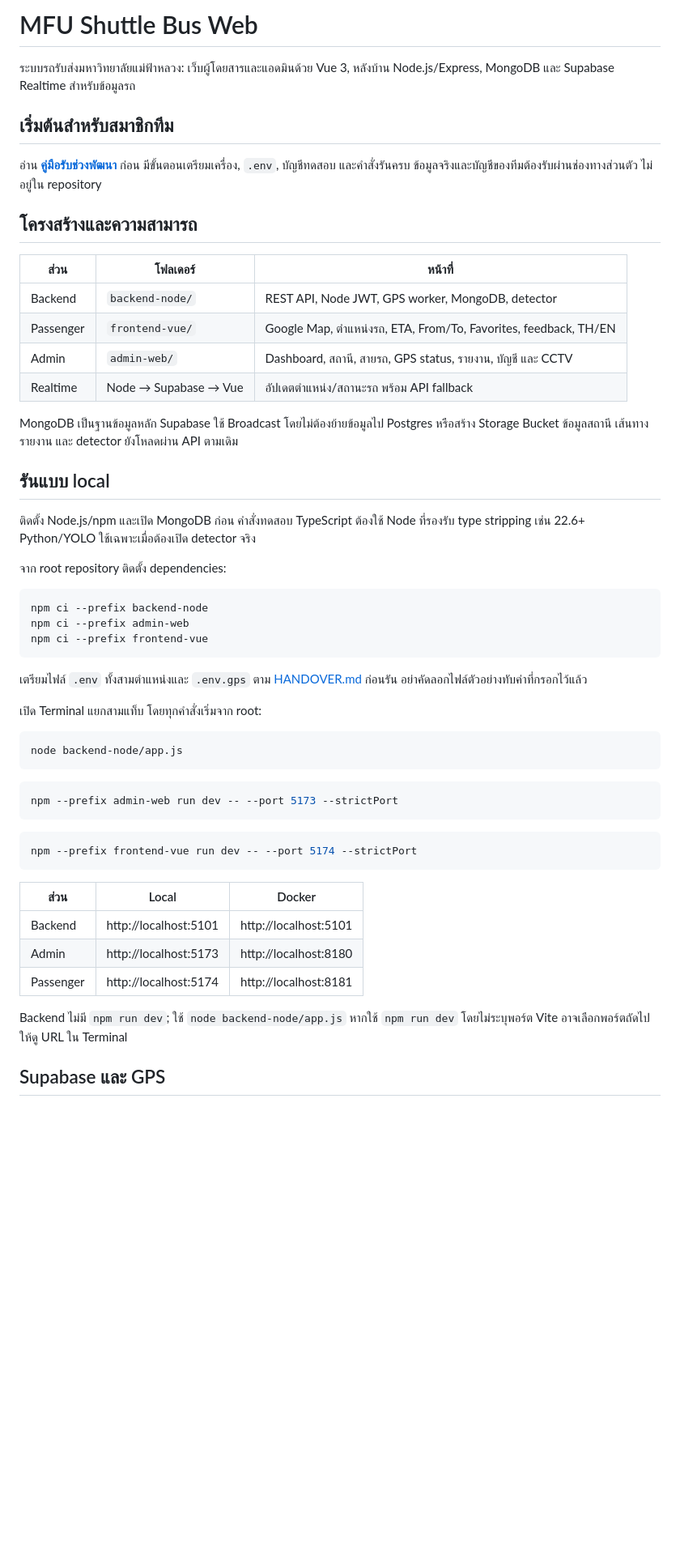
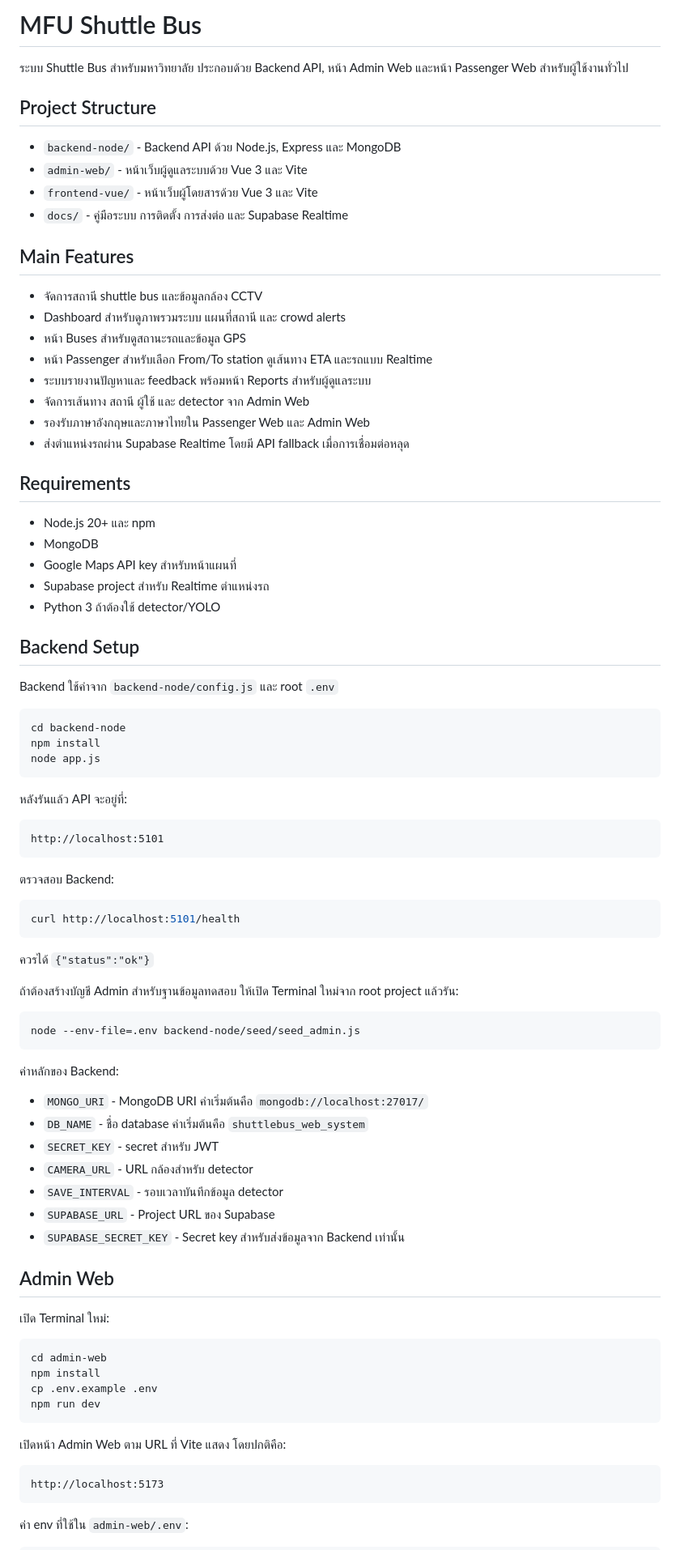
Before and after one commit to YadaSangphech6631501030/MFU-Shuttle-Bus-Web, a Markdown page: README.md, the part around one of its changes. Shown at 81% size. Drawn GitHub-style; blank space fills up the shorter version.

````diff
--- a/README.md
+++ b/README.md
@@ -1,62 +1,89 @@
-# MFU Shuttle Bus Web
+# MFU Shuttle Bus
 
-ระบบรถรับส่งมหาวิทยาลัยแม่ฟ้าหลวง: เว็บผู้โดยสารและแอดมินด้วย Vue 3, หลังบ้าน Node.js/Express, MongoDB และ Supabase Realtime สำหรับข้อมูลรถ
+ระบบ Shuttle Bus สำหรับมหาวิทยาลัย ประกอบด้วย Backend API, หน้า Admin Web และหน้า Passenger Web สำหรับผู้ใช้งานทั่วไป
 
-## เริ่มต้นสำหรับสมาชิกทีม
+## Project Structure
 
-อ่าน **[คู่มือรับช่วงพัฒนา](docs/HANDOVER.md)** ก่อน มีขั้นตอนเตรียมเครื่อง, `.env`, บัญชีทดสอบ และคำสั่งรันครบ
-ข้อมูลจริงและบัญชีของทีมต้องรับผ่านช่องทางส่วนตัว ไม่อยู่ใน repository
+- `backend-node/` - Backend API ด้วย Node.js, Express และ MongoDB
+- `admin-web/` - หน้าเว็บผู้ดูแลระบบด้วย Vue 3 และ Vite
+- `frontend-vue/` - หน้าเว็บผู้โดยสารด้วย Vue 3 และ Vite
+- `docs/` - คู่มือระบบ การติดตั้ง การส่งต่อ และ Supabase Realtime
 
-## โครงสร้างและความสามารถ
+## Main Features
 
-| ส่วน | โฟลเดอร์ | หน้าที่ |
-|---|---|---|
-| Backend | `backend-node/` | REST API, Node JWT, GPS worker, MongoDB, detector |
-| Passenger | `frontend-vue/` | Google Map, ตำแหน่งรถ, ETA, From/To, Favorites, feedback, TH/EN |
-| Admin | `admin-web/` | Dashboard, สถานี, สายรถ, GPS status, รายงาน, บัญชี และ CCTV |
-| Realtime | Node → Supabase → Vue | อัปเดตตำแหน่ง/สถานะรถ พร้อม API fallback |
+- จัดการสถานี shuttle bus และข้อมูลกล้อง CCTV
+- Dashboard สำหรับดูภาพรวมระบบ แผนที่สถานี และ crowd alerts
+- หน้า Buses สำหรับดูสถานะรถและข้อมูล GPS
+- หน้า Passenger สำหรับเลือก From/To station ดูเส้นทาง ETA และรถแบบ Realtime
+- ระบบรายงานปัญหาและ feedback พร้อมหน้า Reports สำหรับผู้ดูแลระบบ
+- จัดการเส้นทาง สถานี ผู้ใช้ และ detector จาก Admin Web
+- รองรับภาษาอังกฤษและภาษาไทยใน Passenger Web และ Admin Web
+- ส่งตำแหน่งรถผ่าน Supabase Realtime โดยมี API fallback เมื่อการเชื่อมต่อหลุด
 
-MongoDB เป็นฐานข้อมูลหลัก Supabase ใช้ Broadcast โดยไม่ต้องย้ายข้อมูลไป Postgres หรือสร้าง Storage Bucket
-ข้อมูลสถานี เส้นทาง รายงาน และ detector ยังโหลดผ่าน API ตามเดิม
+## Requirements
 
-## รันแบบ local
+- Node.js 20+ และ npm
+- MongoDB
+- Google Maps API key สำหรับหน้าแผนที่
+- Supabase project สำหรับ Realtime ตำแหน่งรถ
+- Python 3 ถ้าต้องใช้ detector/YOLO
 
-ติดตั้ง Node.js/npm และเปิด MongoDB ก่อน คำสั่งทดสอบ TypeScript ต้องใช้ Node ที่รองรับ type stripping เช่น 22.6+
-Python/YOLO ใช้เฉพาะเมื่อต้องเปิด detector จริง
+## Backend Setup
 
-จาก root repository ติดตั้ง dependencies:
+Backend ใช้ค่าจาก `backend-node/config.js` และ root `.env`
 
 ```bash
-npm ci --prefix backend-node
-npm ci --prefix admin-web
-npm ci --prefix frontend-vue
+cd backend-node
+npm install
+node app.js
 ```
 
-เตรียมไฟล์ `.env` ทั้งสามตำแหน่งและ `.env.gps` ตาม [HANDOVER.md](docs/HANDOVER.md#3-เตรียมไฟล์ตั้งค่า) ก่อนรัน
-อย่าคัดลอกไฟล์ตัวอย่างทับค่าที่กรอกไว้แล้ว
+หลังรันแล้ว API จะอยู่ที่:
 
-เปิด Terminal แยกสามแท็บ โดยทุกคำสั่งเริ่มจาก root:
+```text
+http://localhost:5101
+```
+
+ตรวจสอบ Backend:
 
 ```bash
-node backend-node/app.js
+curl http://localhost:5101/health
 ```
 
+ควรได้ `{"status":"ok"}`
+
+ถ้าต้องสร้างบัญชี Admin สำหรับฐานข้อมูลทดสอบ ให้เปิด Terminal ใหม่จาก root project แล้วรัน:
+
 ```bash
-npm --prefix admin-web run dev -- --port 5173 --strictPort
+node --env-file=.env backend-node/seed/seed_admin.js
 ```
 
+ค่าหลักของ Backend:
+
+- `MONGO_URI` - MongoDB URI ค่าเริ่มต้นคือ `mongodb://localhost:27017/`
+- `DB_NAME` - ชื่อ database ค่าเริ่มต้นคือ `shuttlebus_web_system`
+- `SECRET_KEY` - secret สำหรับ JWT
+- `CAMERA_URL` - URL กล้องสำหรับ detector
+- `SAVE_INTERVAL` - รอบเวลาบันทึกข้อมูล detector
+- `SUPABASE_URL` - Project URL ของ Supabase
+- `SUPABASE_SECRET_KEY` - Secret key สำหรับส่งข้อมูลจาก Backend เท่านั้น
+
+## Admin Web
+
+เปิด Terminal ใหม่:
+
 ```bash
-npm --prefix frontend-vue run dev -- --port 5174 --strictPort
+cd admin-web
+npm install
+cp .env.example .env
+npm run dev
 ```
 
-| ส่วน | Local | Docker |
-|---|---|---|
-| Backend | http://localhost:5101 | http://localhost:5101 |
-| Admin | http://localhost:5173 | http://localhost:8180 |
-| Passenger | http://localhost:5174 | http://localhost:8181 |
+เปิดหน้า Admin Web ตาม URL ที่ Vite แสดง โดยปกติคือ:
 
-Backend ไม่มี `npm run dev`; ใช้ `node backend-node/app.js`
-หากใช้ `npm run dev` โดยไม่ระบุพอร์ต Vite อาจเลือกพอร์ตถัดไป ให้ดู URL ใน Terminal
+```text
+http://localhost:5173
+```
 
-## Supabase และ GPS
+ค่า env ที่ใช้ใน `admin-web/.env`:
 
````
Also changed, not shown: other parts of README.md (+143 -31 lines).
